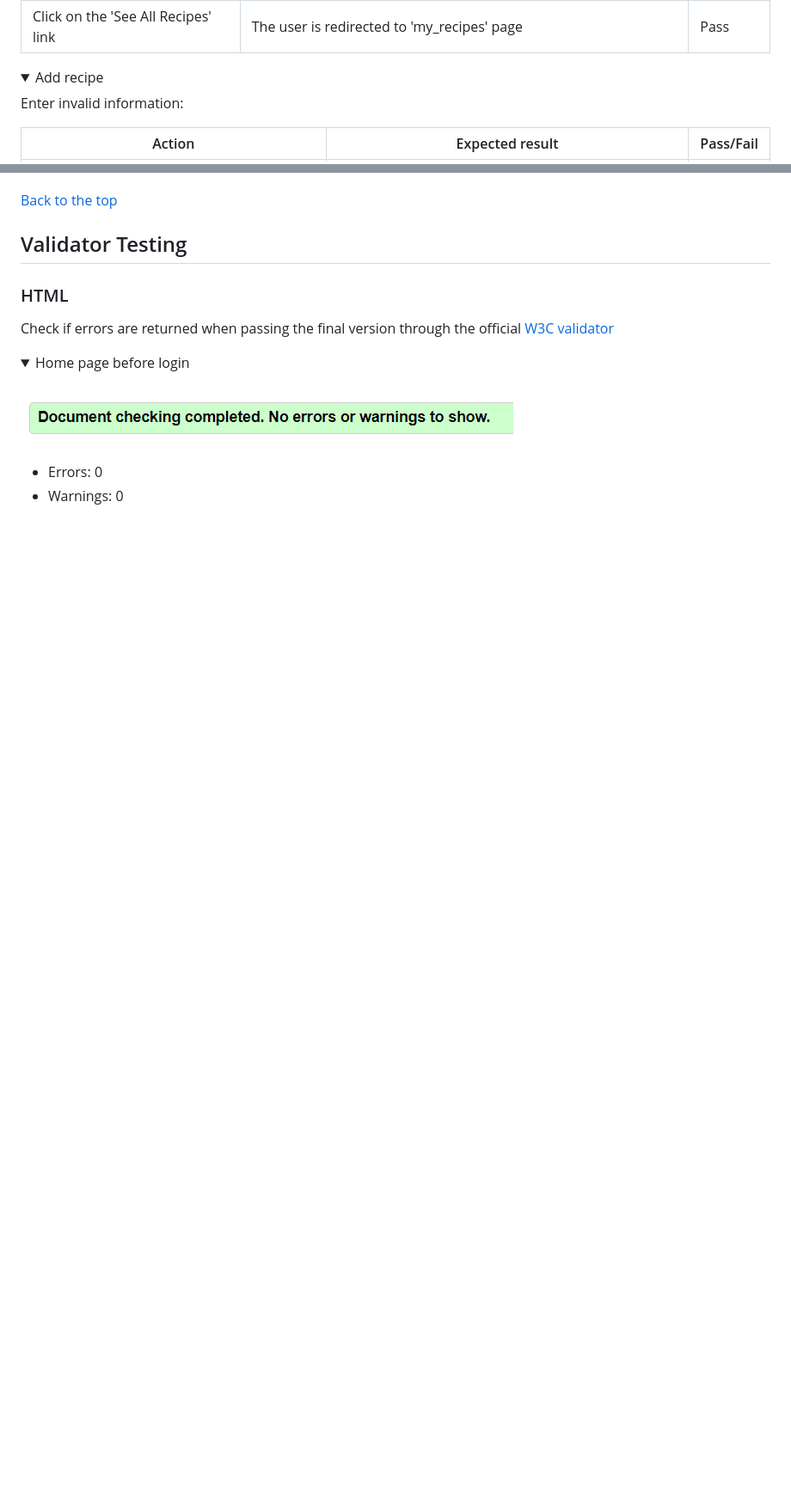
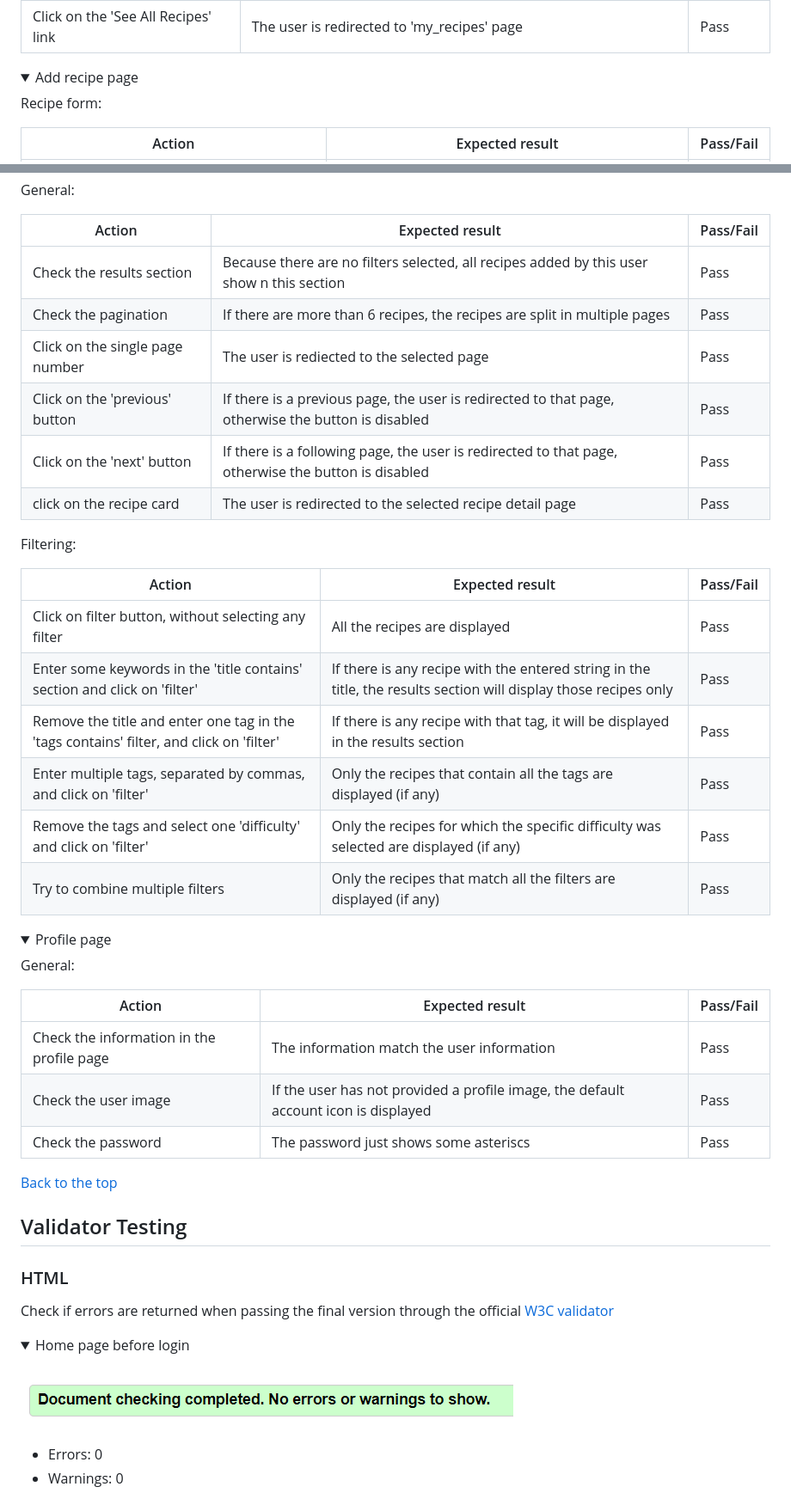
Before and after one commit to EliSacch/yummy, a Markdown page: testing.md, 2 parts joined by grey strips. Shown at 86% size. Drawn GitHub-style; folded sections open; blank space fills up the shorter version.

Commit message:
Manually test the functionality to add recipes, view all recipes, view the recipe details,edit and delete a recipe

```diff
--- a/testing.md
+++ b/testing.md
@@ -141,9 +141,9 @@ Note: These actions where performed after some recipes have been added, although
 
 
 <details>
-<summary>Add recipe</summary>
+<summary>Add recipe page</summary>
 
-Enter invalid information:
+Recipe form:
 
 | Action | Expected result | Pass/Fail |
 |--------|-----------------|-----------|
@@ -161,3 +225,39 @@ Ingredients formset:
+General:
+
+| Action | Expected result | Pass/Fail |
+|--------|-----------------|-----------|
+| Check the results section | Because there are no filters selected, all recipes added by this user show n this section | Pass |
+| Check the pagination | If there are more than 6 recipes, the recipes are split in multiple pages | Pass |
+| Click on the single page number | The user is rediected to the selected page | Pass |
+| Click on the 'previous' button | If there is a previous page, the user is redirected to that page, otherwise the button is disabled | Pass |
+| Click on the 'next' button | If there is a following page, the user is redirected to that page, otherwise the button is disabled | Pass |
+| click on the recipe card | The user is redirected to the selected recipe detail page | Pass |
+
+
+Filtering:
+
+| Action | Expected result | Pass/Fail |
+|--------|-----------------|-----------|
+| Click on filter button, without selecting any filter | All the recipes are displayed | Pass |
+| Enter some keywords in the 'title contains' section and click on 'filter'| If there is any recipe with the entered string in the title, the results section will display those recipes only | Pass |
+| Remove the title and enter one tag in the 'tags contains' filter, and click on 'filter' | If there is any recipe with that tag, it will be displayed in the results section | Pass |
+| Enter multiple tags, separated by commas, and click on 'filter' | Only the recipes that contain all the tags are displayed (if any) | Pass |
+| Remove the tags and select one 'difficulty' and click on 'filter' | Only the recipes for which the specific difficulty was selected are displayed (if any) | Pass |
+| Try to combine multiple filters | Only the recipes that match all the filters are displayed (if any) | Pass |
+
+</details>
+
+
+<details>
+<summary>Profile page</summary>
+
+General:
+
+| Action | Expected result | Pass/Fail |
+|--------|-----------------|-----------|
+| Check the information in the profile page | The information match the user information | Pass |
+| Check the user image | If the user has not provided a profile image, the default account icon is displayed | Pass |
+| Check the password | The password just shows some asteriscs | Pass |
 
 
 
```
Also changed, not shown: other parts of testing.md (+65 -1 lines).
